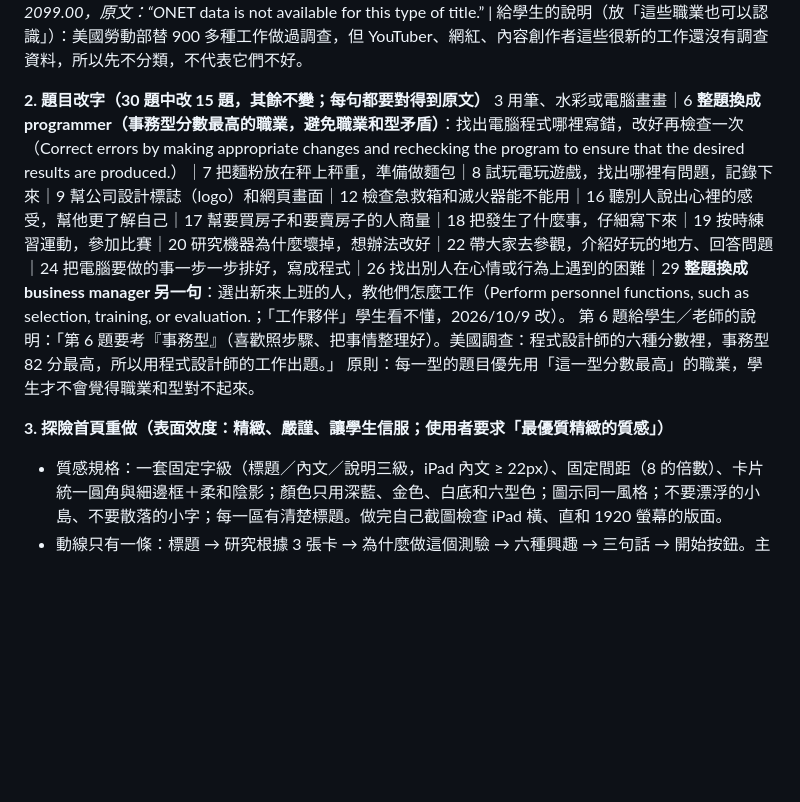
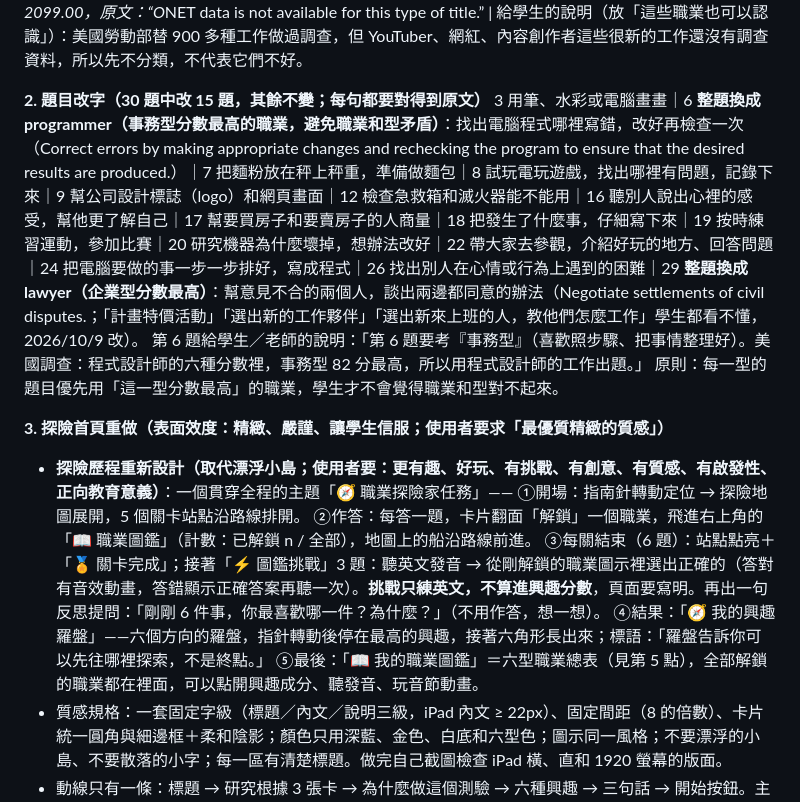
Before and after one commit to hsieny627-jpg/English-Jobs-New, a Markdown page: CLAUDE.md, the part around the change. GitHub-like rendering; blank space fills up the shorter version.

Commit message:
CLAUDE.md：第 29 題改用律師工作；探險歷程改成「職業探險家任務」設計
Co-Authored-By: Claude Opus 5.5 <noreply@anthropic.com>
Claude-Session: https://claude.ai/code/session_01MzqFMaxQTEnPfrrPgPFEC7

```diff
--- a/CLAUDE.md
+++ b/CLAUDE.md
@@ -83,11 +83,17 @@ NODE_PATH=$(npm root -g) node _verify.js   # 量測，只印失敗項＋一行
 給學生的說明（放「這些職業也可以認識」）：美國勞動部替 900 多種工作做過調查，但 YouTuber、網紅、內容創作者這些很新的工作還沒有調查資料，所以先不分類，不代表它們不好。
 
 **2. 題目改字（30 題中改 15 題，其餘不變；每句都要對得到原文）**
-3 用筆、水彩或電腦畫畫｜6 **整題換成 programmer（事務型分數最高的職業，避免職業和型矛盾）**：找出電腦程式哪裡寫錯，改好再檢查一次（Correct errors by making appropriate changes and rechecking the program to ensure that the desired results are produced.）｜7 把麵粉放在秤上秤重，準備做麵包｜8 試玩電玩遊戲，找出哪裡有問題，記錄下來｜9 幫公司設計標誌（logo）和網頁畫面｜12 檢查急救箱和滅火器能不能用｜16 聽別人說出心裡的感受，幫他更了解自己｜17 幫要買房子和要賣房子的人商量｜18 把發生了什麼事，仔細寫下來｜19 按時練習運動，參加比賽｜20 研究機器為什麼壞掉，想辦法改好｜22 帶大家去參觀，介紹好玩的地方、回答問題｜24 把電腦要做的事一步一步排好，寫成程式｜26 找出別人在心情或行為上遇到的困難｜29 **整題換成 business manager 另一句**：選出新來上班的人，教他們怎麼工作（Perform personnel functions, such as selection, training, or evaluation.；「工作夥伴」學生看不懂，2026/10/9 改）。
+3 用筆、水彩或電腦畫畫｜6 **整題換成 programmer（事務型分數最高的職業，避免職業和型矛盾）**：找出電腦程式哪裡寫錯，改好再檢查一次（Correct errors by making appropriate changes and rechecking the program to ensure that the desired results are produced.）｜7 把麵粉放在秤上秤重，準備做麵包｜8 試玩電玩遊戲，找出哪裡有問題，記錄下來｜9 幫公司設計標誌（logo）和網頁畫面｜12 檢查急救箱和滅火器能不能用｜16 聽別人說出心裡的感受，幫他更了解自己｜17 幫要買房子和要賣房子的人商量｜18 把發生了什麼事，仔細寫下來｜19 按時練習運動，參加比賽｜20 研究機器為什麼壞掉，想辦法改好｜22 帶大家去參觀，介紹好玩的地方、回答問題｜24 把電腦要做的事一步一步排好，寫成程式｜26 找出別人在心情或行為上遇到的困難｜29 **整題換成 lawyer（企業型分數最高）**：幫意見不合的兩個人，談出兩邊都同意的辦法（Negotiate settlements of civil disputes.；「計畫特價活動」「選出新的工作夥伴」「選出新來上班的人，教他們怎麼工作」學生都看不懂，2026/10/9 改）。
 第 6 題給學生／老師的說明：「第 6 題要考『事務型』（喜歡照步驟、把事情整理好）。美國調查：程式設計師的六種分數裡，事務型 82 分最高，所以用程式設計師的工作出題。」
 原則：每一型的題目優先用「這一型分數最高」的職業，學生才不會覺得職業和型對不起來。
 
 **3. 探險首頁重做（表面效度：精緻、嚴謹、讓學生信服；使用者要求「最優質精緻的質感」）**
+- **探險歷程重新設計（取代漂浮小島；使用者要：更有趣、好玩、有挑戰、有創意、有質感、有啟發性、正向教育意義）**：一個貫穿全程的主題「🧭 職業探險家任務」——
+  ①開場：指南針轉動定位 → 探險地圖展開，5 個關卡站點沿路線排開。
+  ②作答：每答一題，卡片翻面「解鎖」一個職業，飛進右上角的「📖 職業圖鑑」（計數：已解鎖 n / 全部），地圖上的船沿路線前進。
+  ③每關結束（6 題）：站點點亮＋「🏅 關卡完成」；接著「⚡ 圖鑑挑戰」3 題：聽英文發音 → 從剛解鎖的職業圖示裡選出正確的（答對有音效動畫，答錯顯示正確答案再聽一次）。**挑戰只練英文，不算進興趣分數**，頁面要寫明。再出一句反思提問：「剛剛 6 件事，你最喜歡哪一件？為什麼？」（不用作答，想一想）。
+  ④結果：「🧭 我的興趣羅盤」——六個方向的羅盤，指針轉動後停在最高的興趣，接著六角形長出來；標語：「羅盤告訴你可以先往哪裡探索，不是終點。」
+  ⑤最後：「📖 我的職業圖鑑」＝六型職業總表（見第 5 點），全部解鎖的職業都在裡面，可以點開興趣成分、聽發音、玩音節動畫。
 - 質感規格：一套固定字級（標題／內文／說明三級，iPad 內文 ≥ 22px）、固定間距（8 的倍數）、卡片統一圓角與細邊框＋柔和陰影；顏色只用深藍、金色、白底和六型色；圖示同一風格；不要漂浮的小島、不要散落的小字；每一區有清楚標題。做完自己截圖檢查 iPad 橫、直和 1920 螢幕的版面。
 - 動線只有一條：標題 → 研究根據 3 張卡 → 為什麼做這個測驗 → 六種興趣 → 三句話 → 開始按鈕。主色深藍＋金色；六型固定顏色全站統一；每區塊一句話；動畫收斂（淡入、輕彈）。
 - 研究根據 3 張卡：🇺🇸 改編自美國勞動部 O*NET「職業興趣量表」（onetcenter.org/IP.html）｜📚 何倫 Holland 六種興趣理論：研究歷史很長、輔導老師很常使用（IP.html 原文 rich and extensive research history；widely accepted and used by counselors）｜🔬 研究發現小學生的興趣還在改變（Tracey & Ward 1998、Tracey 2002）。
```
